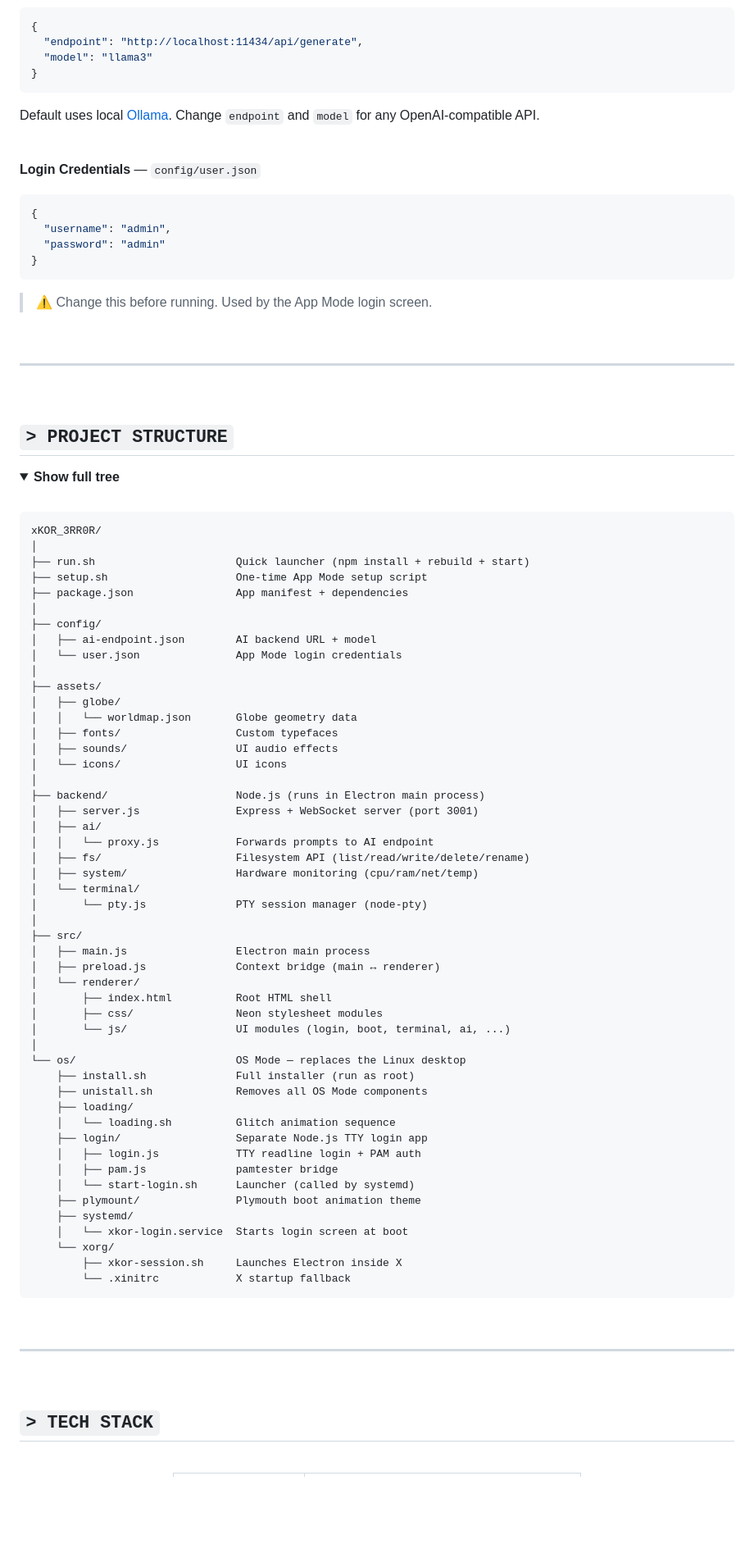
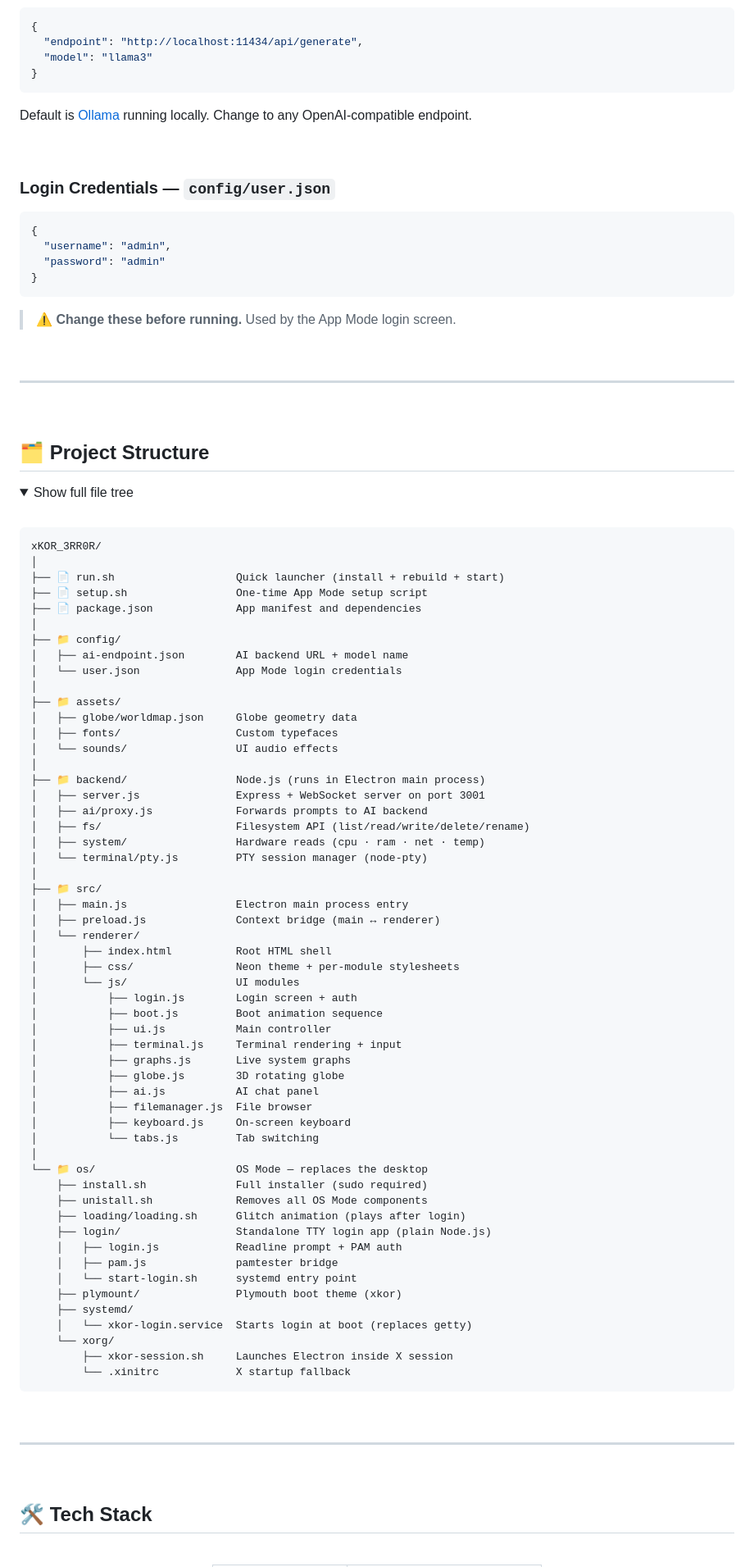
Before and after one commit to krko2n/xKOR_3RR0R, a Markdown page: README.md, the part around one of its changes. Shown at 82% size. GitHub-like rendering; folded sections open; blank space fills up the shorter version.

Commit message:
readme editt v2

````diff
--- a/README.md
+++ b/README.md
@@ -222,11 +195,11 @@ sudo bash unistall.sh
 }
 ```
 
-Default uses local [Ollama](https://ollama.ai). Change `endpoint` and `model` for any OpenAI-compatible API.
+Default is [Ollama](https://ollama.ai) running locally. Change to any OpenAI-compatible endpoint.
 
 <br>
 
-**Login Credentials** — `config/user.json`
+### Login Credentials — `config/user.json`
 
 ```json
 {
@@ -235,7 +208,7 @@ Default uses local [Ollama](https://ollama.ai). Change `endpoint` and `model` fo
 }
 ```
 
-> ⚠️ Change this before running. Used by the App Mode login screen.
+> ⚠️ **Change these before running.** Used by the App Mode login screen.
 
 <br>
 
@@ -243,61 +216,66 @@ Default uses local [Ollama](https://ollama.ai). Change `endpoint` and `model` fo
 
 <br>
 
-## `> PROJECT STRUCTURE`
+## 🗂️ Project Structure
 
 <details>
-<summary><b>Show full tree</b></summary>
+<summary>Show full file tree</summary>
 <br>
 
 ```
 xKOR_3RR0R/
 │
-├── run.sh                      Quick launcher (npm install + rebuild + start)
-├── setup.sh                    One-time App Mode setup script
-├── package.json                App manifest + dependencies
+├── 📄 run.sh                   Quick launcher (install + rebuild + start)
+├── 📄 setup.sh                 One-time App Mode setup script
+├── 📄 package.json             App manifest and dependencies
 │
-├── config/
-│   ├── ai-endpoint.json        AI backend URL + model
+├── 📁 config/
+│   ├── ai-endpoint.json        AI backend URL + model name
 │   └── user.json               App Mode login credentials
 │
-├── assets/
-│   ├── globe/
-│   │   └── worldmap.json       Globe geometry data
+├── 📁 assets/
+│   ├── globe/worldmap.json     Globe geometry data
 │   ├── fonts/                  Custom typefaces
-│   ├── sounds/                 UI audio effects
-│   └── icons/                  UI icons
+│   └── sounds/                 UI audio effects
 │
-├── backend/                    Node.js (runs in Electron main process)
-│   ├── server.js               Express + WebSocket server (port 3001)
-│   ├── ai/
-│   │   └── proxy.js            Forwards prompts to AI endpoint
+├── 📁 backend/                 Node.js (runs in Electron main process)
+│   ├── server.js               Express + WebSocket server on port 3001
+│   ├── ai/proxy.js             Forwards prompts to AI backend
 │   ├── fs/                     Filesystem API (list/read/write/delete/rename)
-│   ├── system/                 Hardware monitoring (cpu/ram/net/temp)
-│   └── terminal/
-│       └── pty.js              PTY session manager (node-pty)
+│   ├── system/                 Hardware reads (cpu · ram · net · temp)
+│   └── terminal/pty.js         PTY session manager (node-pty)
 │
-├── src/
-│   ├── main.js                 Electron main process
+├── 📁 src/
+│   ├── main.js                 Electron main process entry
 │   ├── preload.js              Context bridge (main ↔ renderer)
 │   └── renderer/
 │       ├── index.html          Root HTML shell
-│       ├── css/                Neon stylesheet modules
-│       └── js/                 UI modules (login, boot, terminal, ai, ...)
+│       ├── css/                Neon theme + per-module stylesheets
+│       └── js/                 UI modules
+│           ├── login.js        Login screen + auth
+│           ├── boot.js         Boot animation sequence
+│           ├── ui.js           Main controller
+│           ├── terminal.js     Terminal rendering + input
+│           ├── graphs.js       Live system graphs
+│           ├── globe.js        3D rotating globe
+│           ├── ai.js           AI chat panel
+│           ├── filemanager.js  File browser
+│           ├── keyboard.js     On-screen keyboard
+│           └── tabs.js         Tab switching
 │
-└── os/                         OS Mode — replaces the Linux desktop
-    ├── install.sh              Full installer (run as root)
+└── 📁 os/                      OS Mode — replaces the desktop
+    ├── install.sh              Full installer (sudo required)
     ├── unistall.sh             Removes all OS Mode components
-    ├── loading/
-    │   └── loading.sh          Glitch animation sequence
-    ├── login/                  Separate Node.js TTY login app
-    │   ├── login.js            TTY readline login + PAM auth
+    ├── loading/loading.sh      Glitch animation (plays after login)
+    ├── login/                  Standalone TTY login app (plain Node.js)
+    │   ├── login.js            Readline prompt + PAM auth
     │   ├── pam.js              pamtester bridge
-    │   └── start-login.sh      Launcher (called by systemd)
-    ├── plymount/               Plymouth boot animation theme
+    │   └── start-login.sh      systemd entry point
+    ├── plymount/               Plymouth boot theme (xkor)
     ├── systemd/
-    │   └── xkor-login.service  Starts login screen at boot
+    │   └── xkor-login.service  Starts login at boot (replaces getty)
     └── xorg/
-        ├── xkor-session.sh     Launches Electron inside X
+        ├── xkor-session.sh     Launches Electron inside X session
         └── .xinitrc            X startup fallback
 ```
 
@@ -309,7 +287,7 @@ xKOR_3RR0R/
 
 <br>
 
-## `> TECH STACK`
+## 🛠️ Tech Stack
 
 <br>
 
````
Also changed, not shown: other parts of README.md (+125 -156 lines).
